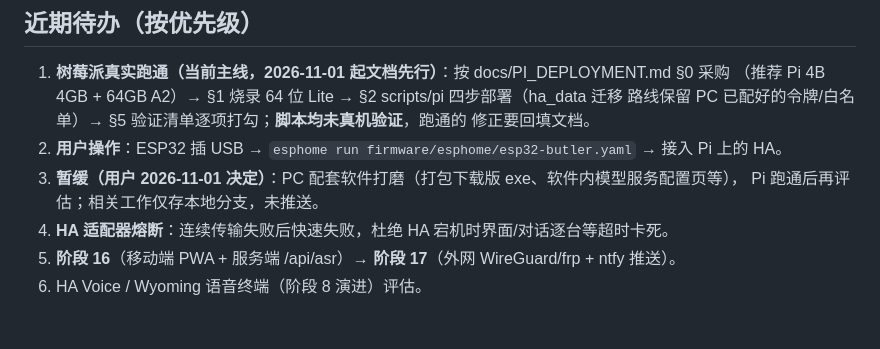
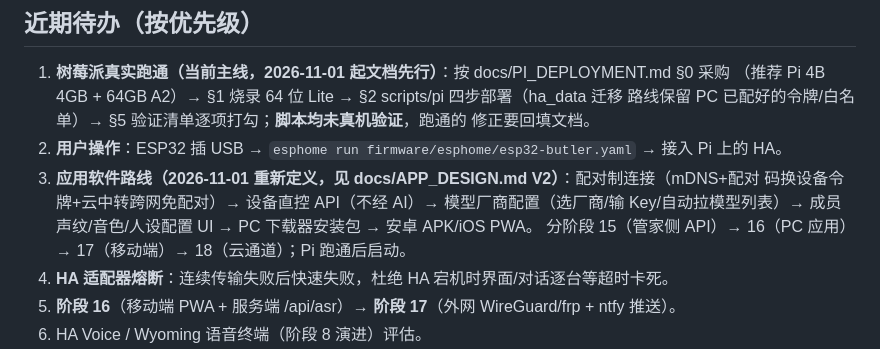
Before and after one commit to M-stars/AIHomeButler, a Markdown page: docs/ROADMAP.md, the part around the change. Rendered like a GitHub page; blank space fills up the shorter version.

```diff
--- a/docs/ROADMAP.md
+++ b/docs/ROADMAP.md
@@ -34,8 +34,10 @@
    路线保留 PC 已配好的令牌/白名单）→ §5 验证清单逐项打勾；**脚本均未真机验证**，跑通的
    修正要回填文档。
 2. **用户操作**：ESP32 插 USB → `esphome run firmware/esphome/esp32-butler.yaml` → 接入 Pi 上的 HA。
-3. **暂缓（用户 2026-11-01 决定）**：PC 配套软件打磨（打包下载版 exe、软件内模型服务配置页等），
-   Pi 跑通后再评估；相关工作仅存本地分支，未推送。
+3. **应用软件路线（2026-11-01 重新定义，见 docs/APP_DESIGN.md V2）**：配对制连接（mDNS+配对
+   码换设备令牌+云中转跨网免配对）→ 设备直控 API（不经 AI）→ 模型厂商配置（选厂商/输
+   Key/自动拉模型列表）→ 成员声纹/音色/人设配置 UI → PC 下载器安装包 → 安卓 APK/iOS PWA。
+   分阶段 15（管家侧 API）→ 16（PC 应用）→ 17（移动端）→ 18（云通道）；Pi 跑通后启动。
 4. **HA 适配器熔断**：连续传输失败后快速失败，杜绝 HA 宕机时界面/对话逐台等超时卡死。
 5. **阶段 16**（移动端 PWA + 服务端 /api/asr）→ **阶段 17**（外网 WireGuard/frp + ntfy 推送）。
 6. HA Voice / Wyoming 语音终端（阶段 8 演进）评估。
```
Also changed, not shown: docs/APP_DESIGN.md (added, +258 -0 lines).
